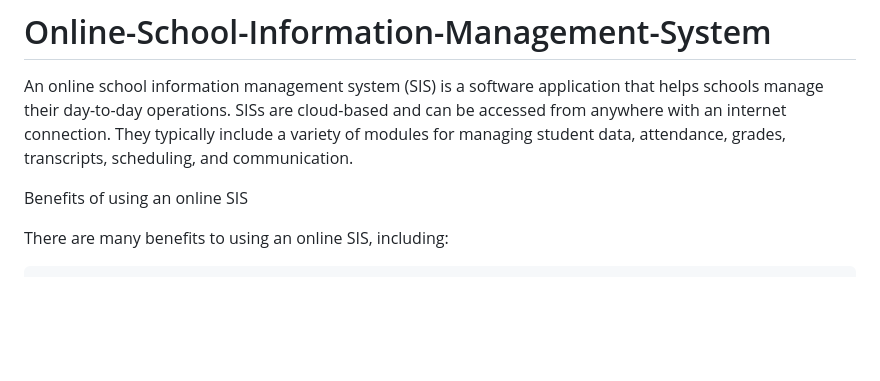
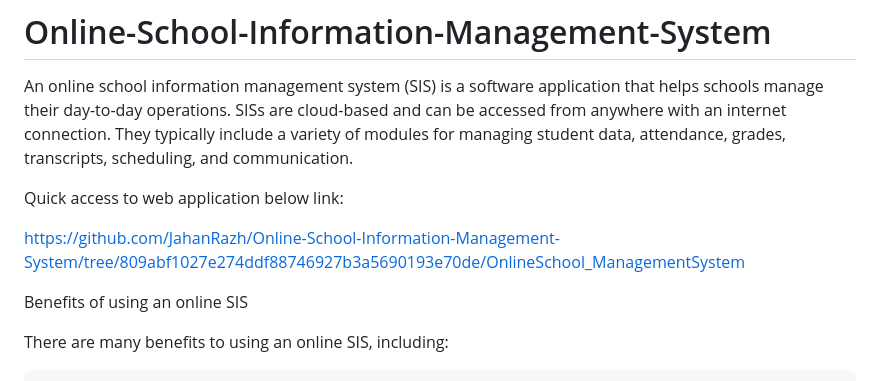
Before and after one commit to JahanRazh/Online-School-Information-Management-System, a Markdown page: README.md, the part around the change. GitHub-like rendering; blank space fills up the shorter version.

```diff
--- a/README.md
+++ b/README.md
@@ -1,6 +1,10 @@
 # Online-School-Information-Management-System
 
 An online school information management system (SIS) is a software application that helps schools manage their day-to-day operations. SISs are cloud-based and can be accessed from anywhere with an internet connection. They typically include a variety of modules for managing student data, attendance, grades, transcripts, scheduling, and communication.
+
+Quick access to web application below link:
+
+https://github.com/JahanRazh/Online-School-Information-Management-System/tree/809abf1027e274ddf88746927b3a5690193e70de/OnlineSchool_ManagementSystem
 
 Benefits of using an online SIS
 
```
